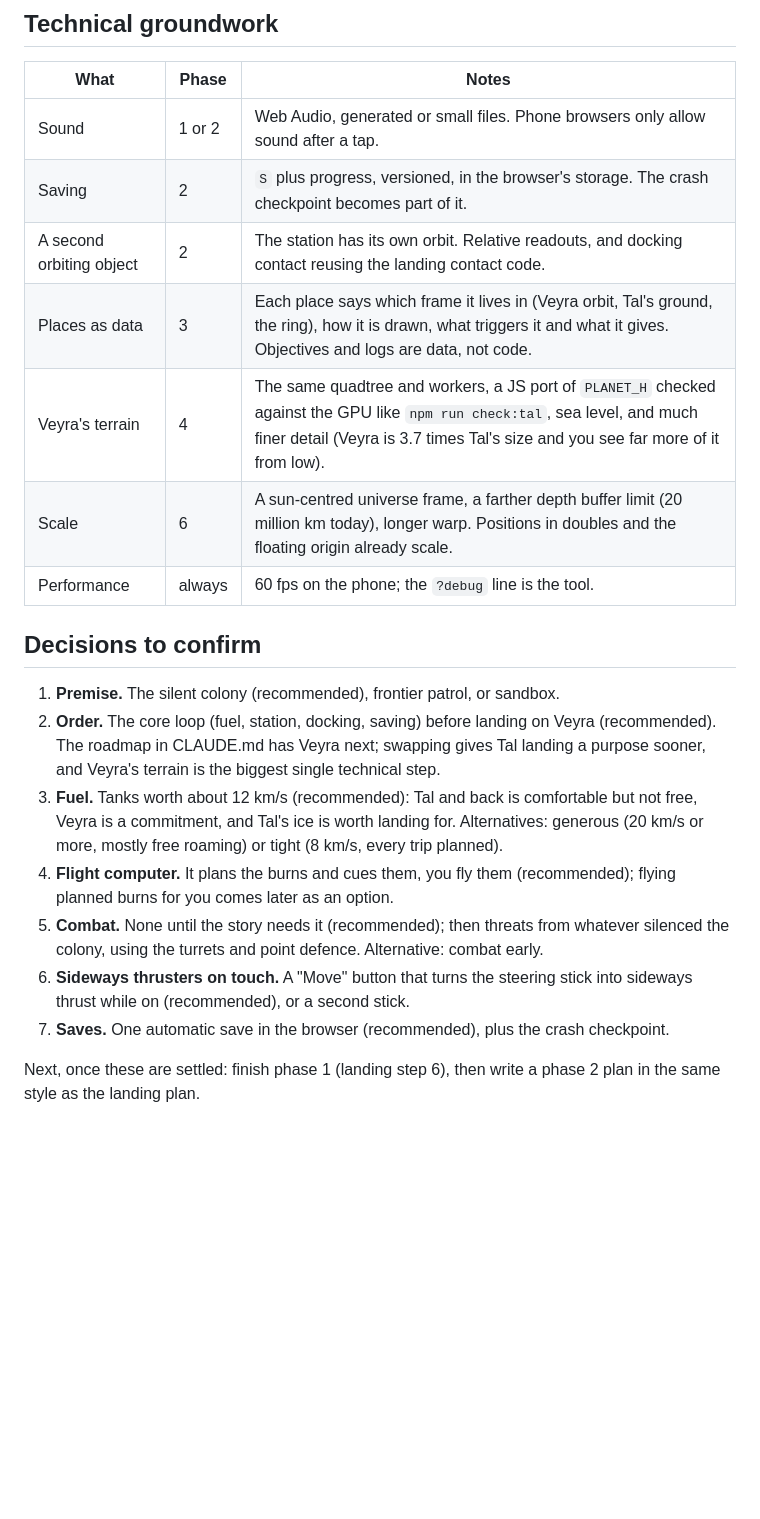
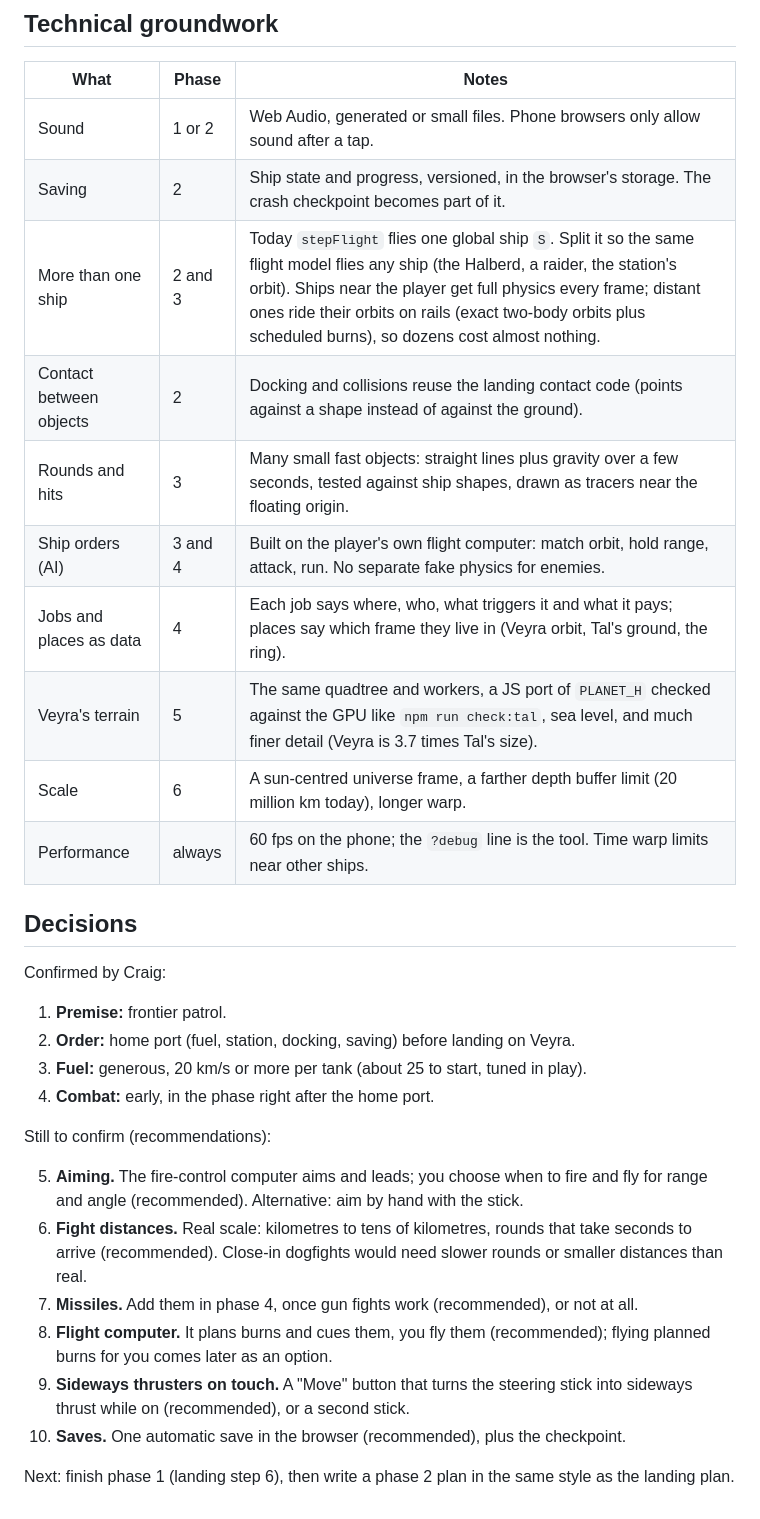
Before and after one commit to belgerath/Starwake, a Markdown page: docs/game-plan.md, the part around one of its changes. GitHub-like rendering; blank space fills up the shorter version.

```diff
--- a/docs/game-plan.md
+++ b/docs/game-plan.md
@@ -154,21 +168,32 @@ How you get there (the name Starwake suggests a drive that leaves a wake behind
 | What | Phase | Notes |
 |---|---|---|
 | Sound | 1 or 2 | Web Audio, generated or small files. Phone browsers only allow sound after a tap. |
-| Saving | 2 | `S` plus progress, versioned, in the browser's storage. The crash checkpoint becomes part of it. |
-| A second orbiting object | 2 | The station has its own orbit. Relative readouts, and docking contact reusing the landing contact code. |
-| Places as data | 3 | Each place says which frame it lives in (Veyra orbit, Tal's ground, the ring), how it is drawn, what triggers it and what it gives. Objectives and logs are data, not code. |
-| Veyra's terrain | 4 | The same quadtree and workers, a JS port of `PLANET_H` checked against the GPU like `npm run check:tal`, sea level, and much finer detail (Veyra is 3.7 times Tal's size and you see far more of it from low). |
-| Scale | 6 | A sun-centred universe frame, a farther depth buffer limit (20 million km today), longer warp. Positions in doubles and the floating origin already scale. |
-| Performance | always | 60 fps on the phone; the `?debug` line is the tool. |
+| Saving | 2 | Ship state and progress, versioned, in the browser's storage. The crash checkpoint becomes part of it. |
+| More than one ship | 2 and 3 | Today `stepFlight` flies one global ship `S`. Split it so the same flight model flies any ship (the Halberd, a raider, the station's orbit). Ships near the player get full physics every frame; distant ones ride their orbits on rails (exact two-body orbits plus scheduled burns), so dozens cost almost nothing. |
+| Contact between objects | 2 | Docking and collisions reuse the landing contact code (points against a shape instead of against the ground). |
+| Rounds and hits | 3 | Many small fast objects: straight lines plus gravity over a few seconds, tested against ship shapes, drawn as tracers near the floating origin. |
+| Ship orders (AI) | 3 and 4 | Built on the player's own flight computer: match orbit, hold range, attack, run. No separate fake physics for enemies. |
+| Jobs and places as data | 4 | Each job says where, who, what triggers it and what it pays; places say which frame they live in (Veyra orbit, Tal's ground, the ring). |
+| Veyra's terrain | 5 | The same quadtree and workers, a JS port of `PLANET_H` checked against the GPU like `npm run check:tal`, sea level, and much finer detail (Veyra is 3.7 times Tal's size). |
+| Scale | 6 | A sun-centred universe frame, a farther depth buffer limit (20 million km today), longer warp. |
+| Performance | always | 60 fps on the phone; the `?debug` line is the tool. Time warp limits near other ships. |
 
-## Decisions to confirm
+## Decisions
 
-1. **Premise.** The silent colony (recommended), frontier patrol, or sandbox.
-2. **Order.** The core loop (fuel, station, docking, saving) before landing on Veyra (recommended). The roadmap in CLAUDE.md has Veyra next; swapping gives Tal landing a purpose sooner, and Veyra's terrain is the biggest single technical step.
-3. **Fuel.** Tanks worth about 12 km/s (recommended): Tal and back is comfortable but not free, Veyra is a commitment, and Tal's ice is worth landing for. Alternatives: generous (20 km/s or more, mostly free roaming) or tight (8 km/s, every trip planned).
-4. **Flight computer.** It plans the burns and cues them, you fly them (recommended); flying planned burns for you comes later as an option.
-5. **Combat.** None until the story needs it (recommended); then threats from whatever silenced the colony, using the turrets and point defence. Alternative: combat early.
-6. **Sideways thrusters on touch.** A "Move" button that turns the steering stick into sideways thrust while on (recommended), or a second stick.
-7. **Saves.** One automatic save in the browser (recommended), plus the crash checkpoint.
+Confirmed by Craig:
 
-Next, once these are settled: finish phase 1 (landing step 6), then write a phase 2 plan in the same style as the landing plan.
+1. **Premise:** frontier patrol.
+2. **Order:** home port (fuel, station, docking, saving) before landing on Veyra.
+3. **Fuel:** generous, 20 km/s or more per tank (about 25 to start, tuned in play).
+4. **Combat:** early, in the phase right after the home port.
+
+Still to confirm (recommendations):
+
+5. **Aiming.** The fire-control computer aims and leads; you choose when to fire and fly for range and angle (recommended). Alternative: aim by hand with the stick.
+6. **Fight distances.** Real scale: kilometres to tens of kilometres, rounds that take seconds to arrive (recommended). Close-in dogfights would need slower rounds or smaller distances than real.
+7. **Missiles.** Add them in phase 4, once gun fights work (recommended), or not at all.
+8. **Flight computer.** It plans burns and cues them, you fly them (recommended); flying planned burns for you comes later as an option.
+9. **Sideways thrusters on touch.** A "Move" button that turns the steering stick into sideways thrust while on (recommended), or a second stick.
+10. **Saves.** One automatic save in the browser (recommended), plus the checkpoint.
+
+Next: finish phase 1 (landing step 6), then write a phase 2 plan in the same style as the landing plan.
```
Also changed, not shown: other parts of docs/game-plan.md (+91 -77 lines), CLAUDE.md (+6 -4 lines).
